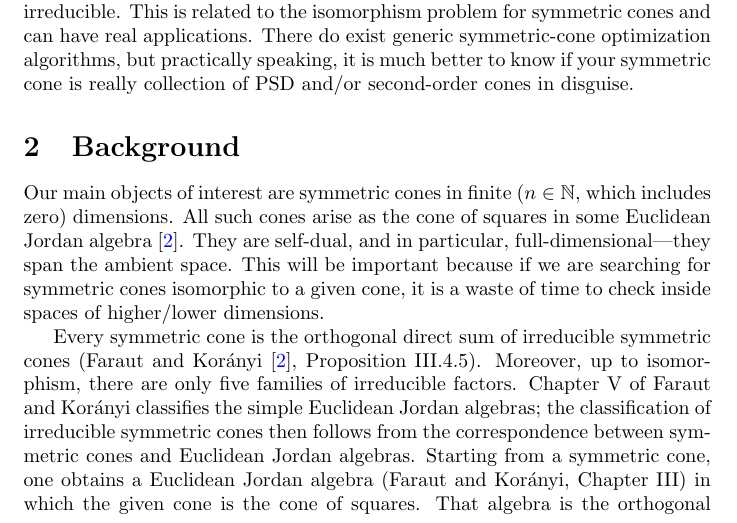
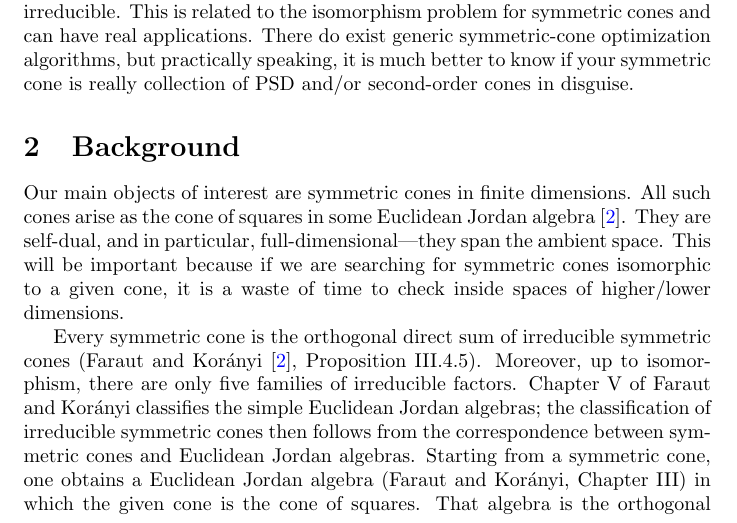
Before and after one commit to orlitzky/the_uniqueness_of_lyapunov_rank_among_symmetric_cones, a LaTeX paper (the_uniqueness_of_lyapunov_rank_among_symmetric_cones.tex): part of page 2 of 21, cut so that both start at the same text. Compiled offline with pdfLaTeX.

Commit message:
Don't put "n in N" when we first introduce symmetric cones, it's weird

```diff
--- a/the_uniqueness_of_lyapunov_rank_among_symmetric_cones.tex
+++ b/the_uniqueness_of_lyapunov_rank_among_symmetric_cones.tex
@@ -155,14 +155,13 @@
   \end{section}
 
   \begin{section}{Background}
-    Our main objects of interest are symmetric cones in finite ($n \in
-    \Nn[1]$, which includes zero) dimensions. All such cones arise as
-    the cone of squares in some Euclidean Jordan
-    algebra~\cite{faraut-koranyi}. They are self-dual, and in
-    particular, full-dimensional---they span the ambient space. This
-    will be important because if we are searching for symmetric cones
-    isomorphic to a given cone, it is a waste of time to check inside
-    spaces of higher/lower dimensions.
+    Our main objects of interest are symmetric cones in finite
+    dimensions. All such cones arise as the cone of squares in some
+    Euclidean Jordan algebra~\cite{faraut-koranyi}. They are
+    self-dual, and in particular, full-dimensional---they span the
+    ambient space. This will be important because if we are searching
+    for symmetric cones isomorphic to a given cone, it is a waste of
+    time to check inside spaces of higher/lower dimensions.
 
     Every symmetric cone is the orthogonal direct sum of irreducible
     symmetric cones (Faraut and Korányi~\cite{faraut-koranyi},
```
